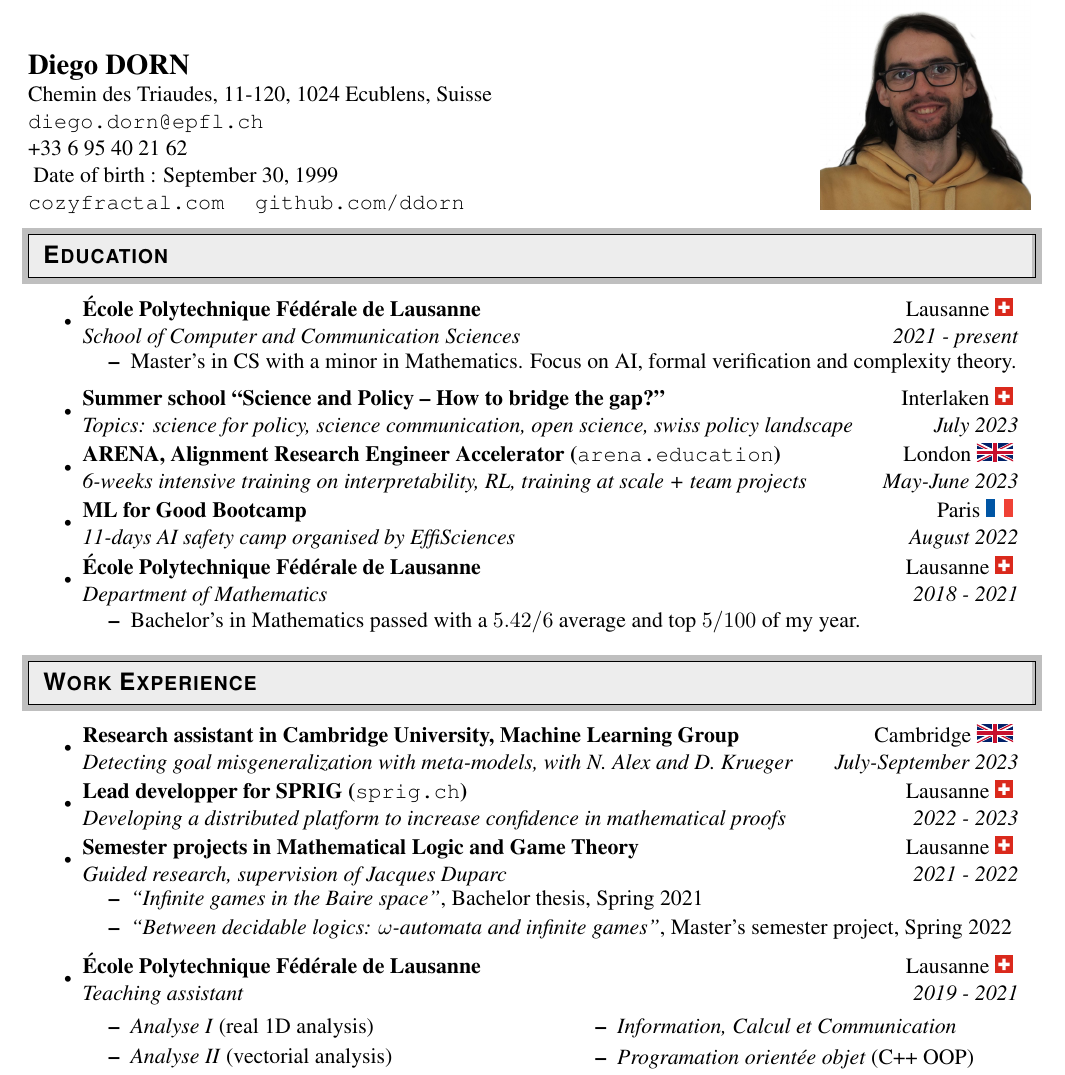
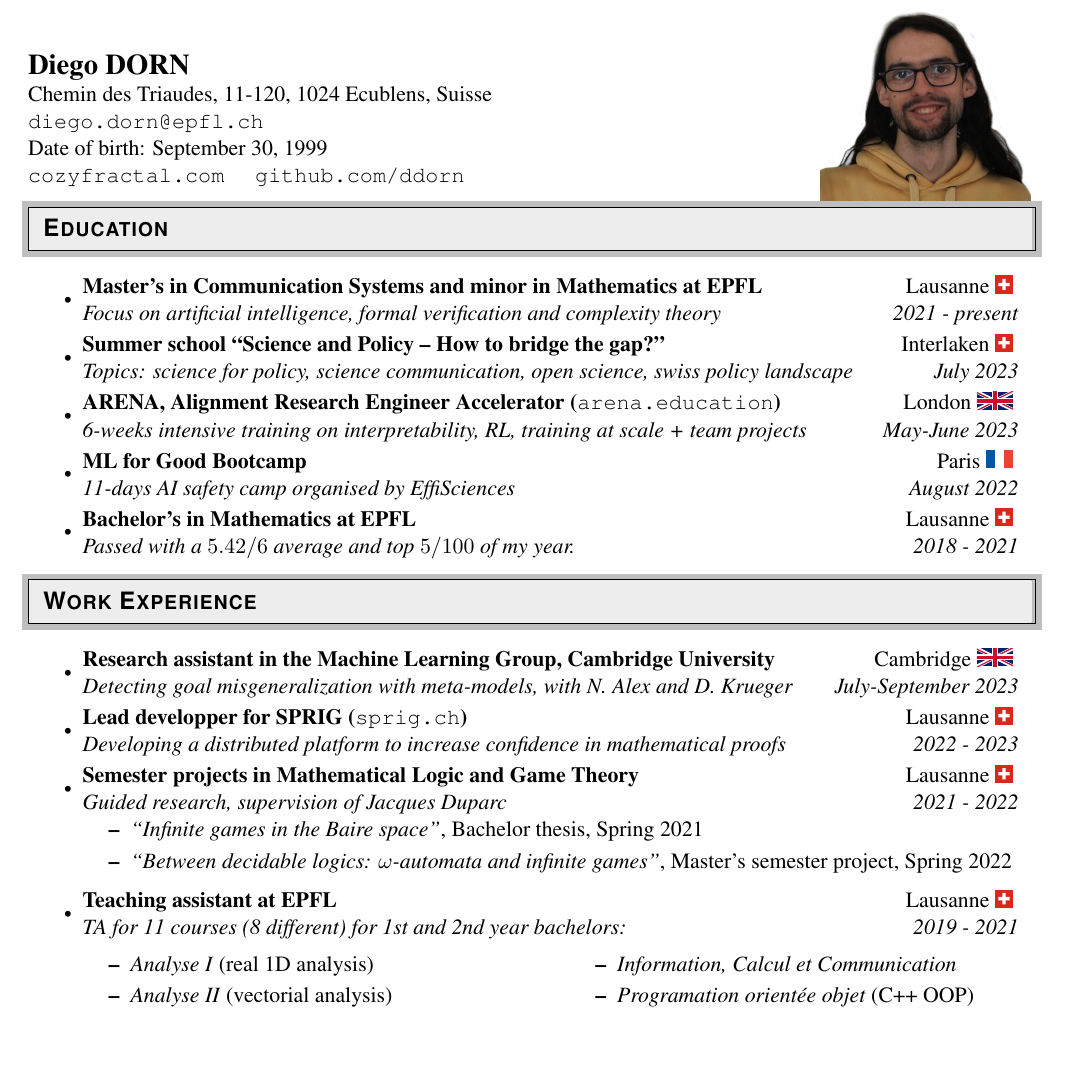
Before and after one commit to ddorn/cv, a LaTeX CV (resume.tex): part of page 1 of 2, cut so that both start at the same text, the shorter picture padded with empty space. Compiled offline with pdfLaTeX.

Commit message:
moveing things around: most important things in titles

```diff
--- a/resume.tex
+++ b/resume.tex
@@ -99,9 +99,9 @@
     \textbf{\Large Diego DORN } & \\
     Chemin des Triaudes, 11-120, 1024 Ecublens, Suisse \\
     \href{mailto:diego.dorn@epfl.ch}{\texttt{diego.dorn@epfl.ch}} \\
-    +33 6 95 40 21 62 \\
-    \PersonalInfo{
-      Date of birth : September 30, 1999 \\}
+    % +33 6 95 40 21 62 \\
+    \PersonalInfo{%
+      Date of birth: September 30, 1999 \\}
     \href{https://cozyfractal.com}{\texttt{cozyfractal.com}}
     \hspace{10pt}
     \href{https://github.com/ddorn}{\texttt{github.com/ddorn}} \\
@@ -114,15 +114,10 @@
   %%%%%%%%%%%%%%%%%%%%%%%%%%%%%%
   \begin{itemize}
     \item
-      \ressubheading{École Polytechnique Fédérale de Lausanne}
+      \ressubheading{Master's in Communication Systems and minor in Mathematics at EPFL}
         {Lausanne \CH}
-        {School of Computer and Communication Sciences}
+        {Focus on artificial intelligence, formal verification and complexity theory}
         {2021 - present}
-      \begin{itemize}
-        \resitem{Master's in CS with a minor in Mathematics.
-          Focus on AI, formal verification
-          and complexity theory.}
-      \end{itemize}
 
     \item
       \ressubheading{Summer school ``Science and Policy – How to bridge the gap?"}
@@ -144,13 +139,10 @@
         {August 2022}
 
     \item
-      \ressubheading{École Polytechnique Fédérale de Lausanne}
+      \ressubheading{Bachelor's in Mathematics at EPFL}
         {Lausanne \CH}
-        {Department of Mathematics}
+        {Passed with a $5.42/6$ average and top $5/100$ of my year.}
         {2018 - 2021}
-      \begin{itemize}
-        \resitem{Bachelor's in Mathematics passed with a $5.42/6$ average and top $5/100$ of my year.}
-      \end{itemize}
 
 
   \end{itemize}
@@ -162,7 +154,7 @@
   \begin{itemize}
 
     \item
-      \ressubheading{Research assistant in Cambridge University, Machine Learning Group}
+      \ressubheading{Research assistant in the Machine Learning Group, Cambridge University}
         {Cambridge \UK}
         {Detecting goal misgeneralization with meta-models, with N. Alex and D. Krueger}
         {July-September 2023}
@@ -191,10 +183,10 @@
     \end{itemize}
 
   \item
-    \ressubheading{École Polytechnique Fédérale de Lausanne}
+    \ressubheading{Teaching assistant at EPFL}
       %(\texttt{\textmd{\href{https://epfl.ch/}{https://epfl.ch/}}})
       {Lausanne \CH}
-      {Teaching assistant}
+      {TA for 11 courses (8 different) for 1st and 2nd year bachelors:}
       {2019 - 2021}
     \begin{multicols}{2}[]
       \begin{itemize}
```
Also changed, not shown: out/resume.pdf.
